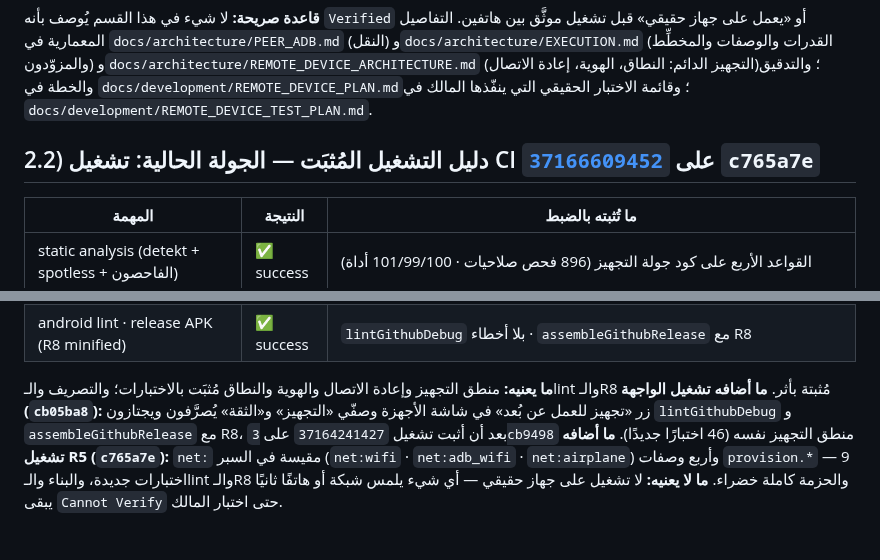
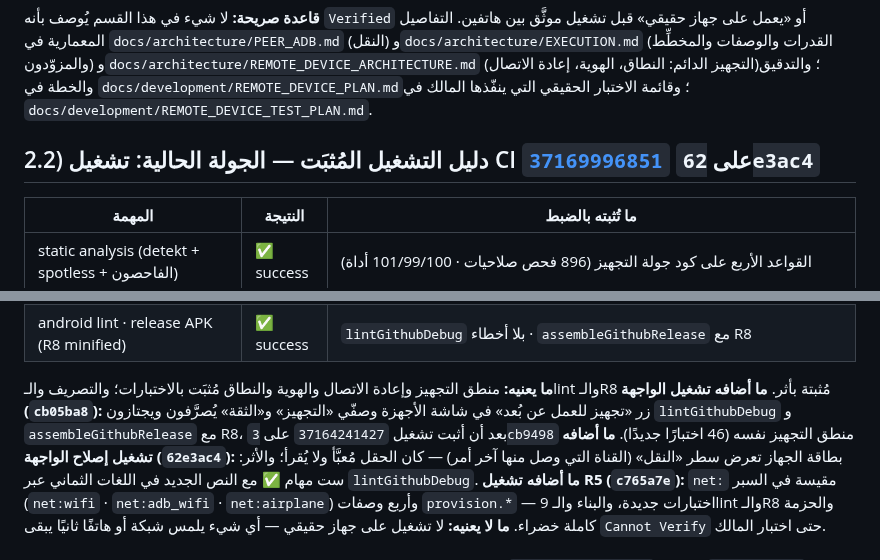
Before and after one commit to hishamalmushrea-cloud/Mushrea.AI, a Markdown page: docs/development/FEATURE_MATRIX.md, 2 parts joined by grey strips. GitHub-like rendering; blank space fills up the shorter version.

Commit message:
docs(development): point the evidence section at the transport-line run
FEATURE_MATRIX 2.2 now cites run 37169996851 on 62e3ac4 - the commit that
renders the transport a phone was last reached over - and keeps the earlier
R5 and UI runs as the places their counts came from.

```diff
--- a/docs/development/FEATURE_MATRIX.md
+++ b/docs/development/FEATURE_MATRIX.md
@@ -132,7 +132,7 @@
 **قاعدة صريحة:** لا شيء في هذا القسم يُوصف بأنه `Verified` أو «يعمل على جهاز حقيقي» قبل تشغيل
 موثَّق بين هاتفين. التفاصيل المعمارية في `docs/architecture/PEER_ADB.md` (النقل) و`docs/architecture/EXECUTION.md` (القدرات والوصفات والمخطِّط والمزوّدون) و`docs/architecture/REMOTE_DEVICE_ARCHITECTURE.md` (التجهيز الدائم: النطاق، الهوية، إعادة الاتصال)؛ والتدقيق والخطة في `docs/development/REMOTE_DEVICE_PLAN.md`؛ وقائمة الاختبار الحقيقي التي ينفّذها المالك في `docs/development/REMOTE_DEVICE_TEST_PLAN.md`.
 
-## 2.2) دليل التشغيل المُثبَت — الجولة الحالية: تشغيل CI [`37166609452`](https://github.com/hishamalmushrea-cloud/Mushrea.AI/actions/runs/37166609452) على `c765a7e`
+## 2.2) دليل التشغيل المُثبَت — الجولة الحالية: تشغيل CI [`37169996851`](https://github.com/hishamalmushrea-cloud/Mushrea.AI/actions/runs/37169996851) على `62e3ac4`
 
 | المهمة | النتيجة | ما تُثبته بالضبط |
 |---|---|---|
@@ -143,6 +143,7 @@
 
 **ما يعنيه:** منطق التجهيز وإعادة الاتصال والهوية والنطاق مُثبَت بالاختبارات؛ والتصريف والـlint والـR8 مُثبتة بأثر.
 **ما أضافه تشغيل الواجهة (`cb05ba8`):** زر «تجهيز للعمل عن بُعد» في شاشة الأجهزة وصفّي «التجهيز» و«الثقة» يُصرَّفون ويجتازون `lintGithubDebug` و `assembleGithubRelease` مع R8، بعد أن أثبت تشغيل `37164241427` على `3cb9498` منطق التجهيز نفسه (46 اختبارًا جديدًا).
+**ما أضافه تشغيل إصلاح الواجهة (`62e3ac4`):** بطاقة الجهاز تعرض سطر «النقل» (القناة التي وصل منها آخر أمر) — كان الحقل مُعبَّأ ولا يُقرأ؛ والأثر: ست مهام ✅ مع النص الجديد في اللغات الثماني عبر `lintGithubDebug`.
 **ما أضافه تشغيل R5 (`c765a7e`):** `net:` مقيسة في السبر (`net:wifi` · `net:adb_wifi` · `net:airplane`) وأربع وصفات `provision.*` — 9 اختبارات جديدة، والبناء والـlint والـR8 والحزمة كاملة خضراء.
 **ما لا يعنيه:** لا تشغيل على جهاز حقيقي — أي شيء يلمس شبكة أو هاتفًا ثانيًا يبقى `Cannot Verify` حتى اختبار المالك.
 
```
